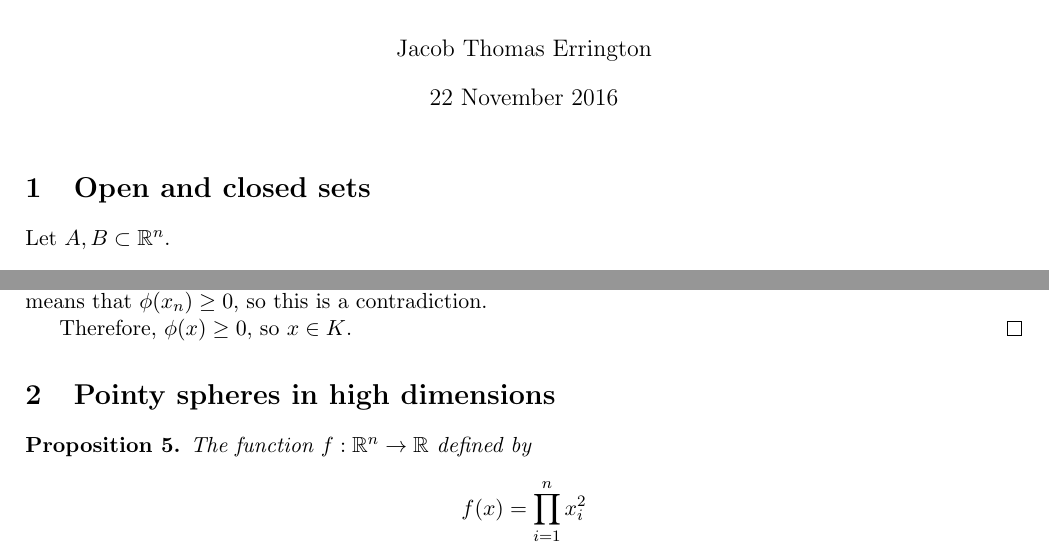
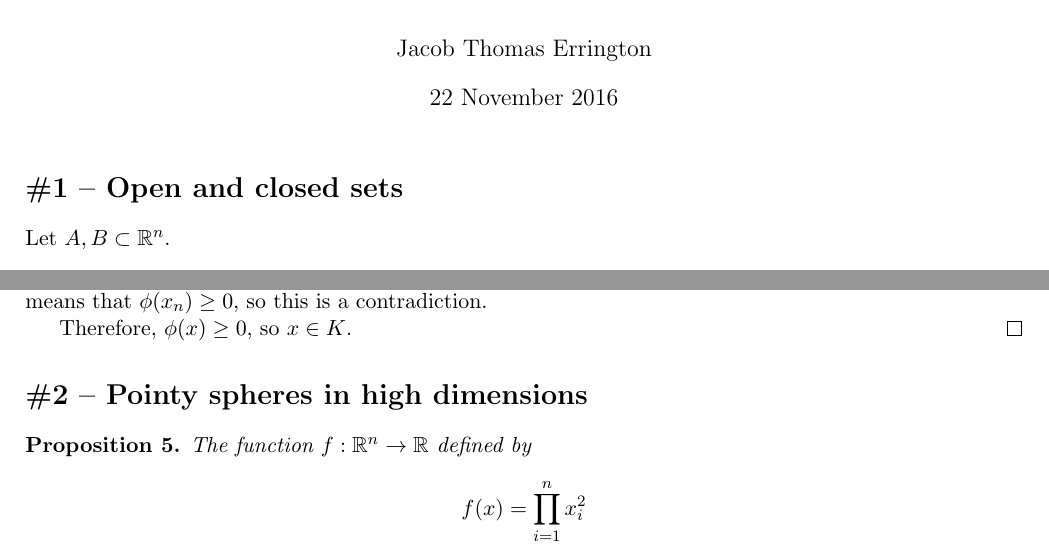
Before and after one commit to raytimbadev/school, a LaTeX problem sheet (math-248/assignments/4/writeup.tex): two parts of pages 1 and 3 of 4, joined at a grey line, cut so that both start at the same text. Compiled offline with pdfLaTeX.

Commit message:
math 248 assignment 4: adjust section numbering

```diff
--- a/math-248/assignments/4/writeup.tex
+++ b/math-248/assignments/4/writeup.tex
@@ -24,7 +24,7 @@
 
 \maketitle
 
-\section{Open and closed sets}
+\section*{\#1 -- Open and closed sets}
 
 Let $A, B \subset \R^n$.
 
@@ -219,7 +219,7 @@ Let $A, B \subset \R^n$.
   Therefore, $\phi(x) \geq 0$, so $x \in K$.
 \end{proof}
 
-\section{Pointy spheres in high dimensions}
+\section*{\#2 -- Pointy spheres in high dimensions}
 
 \begin{prop}
   The function $f : \R^n \to \R$ defined by
```
